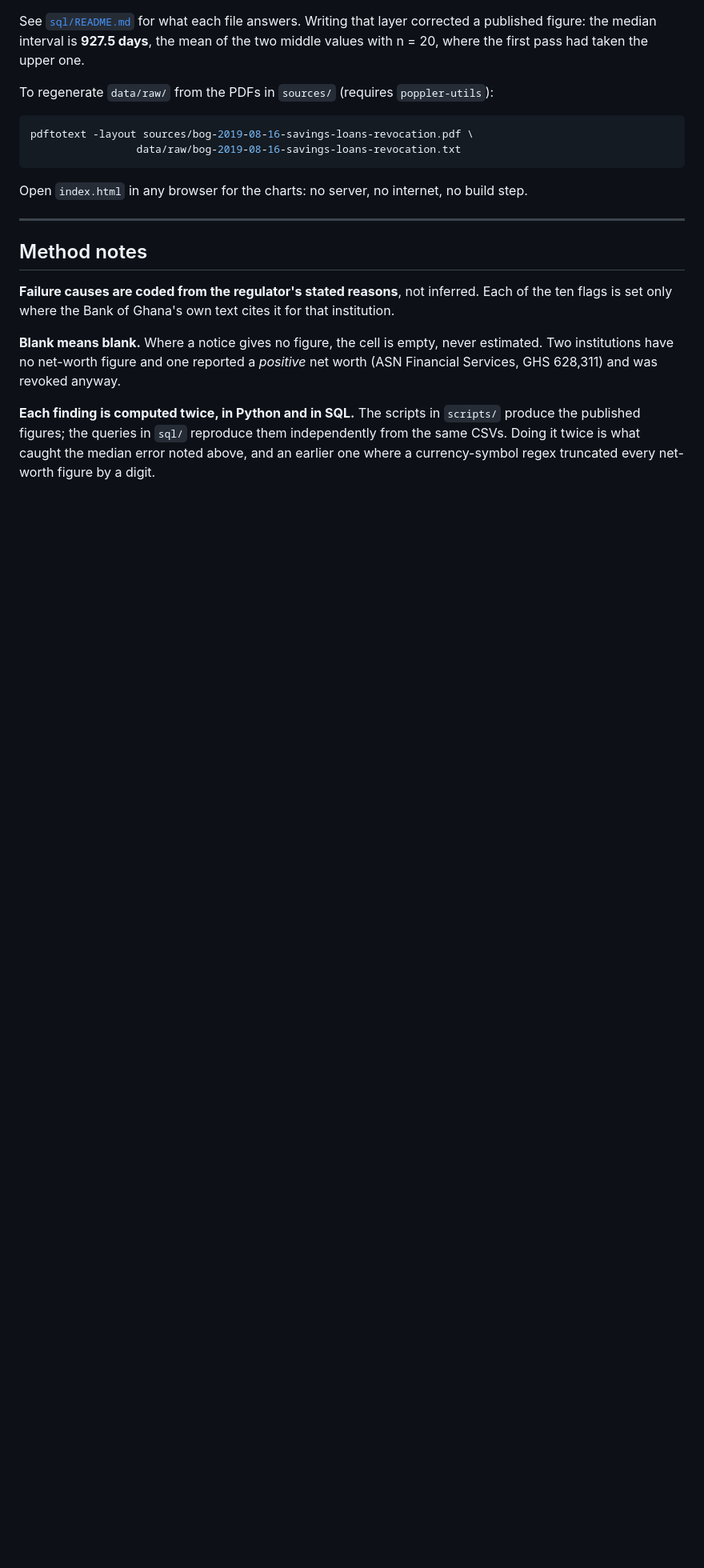
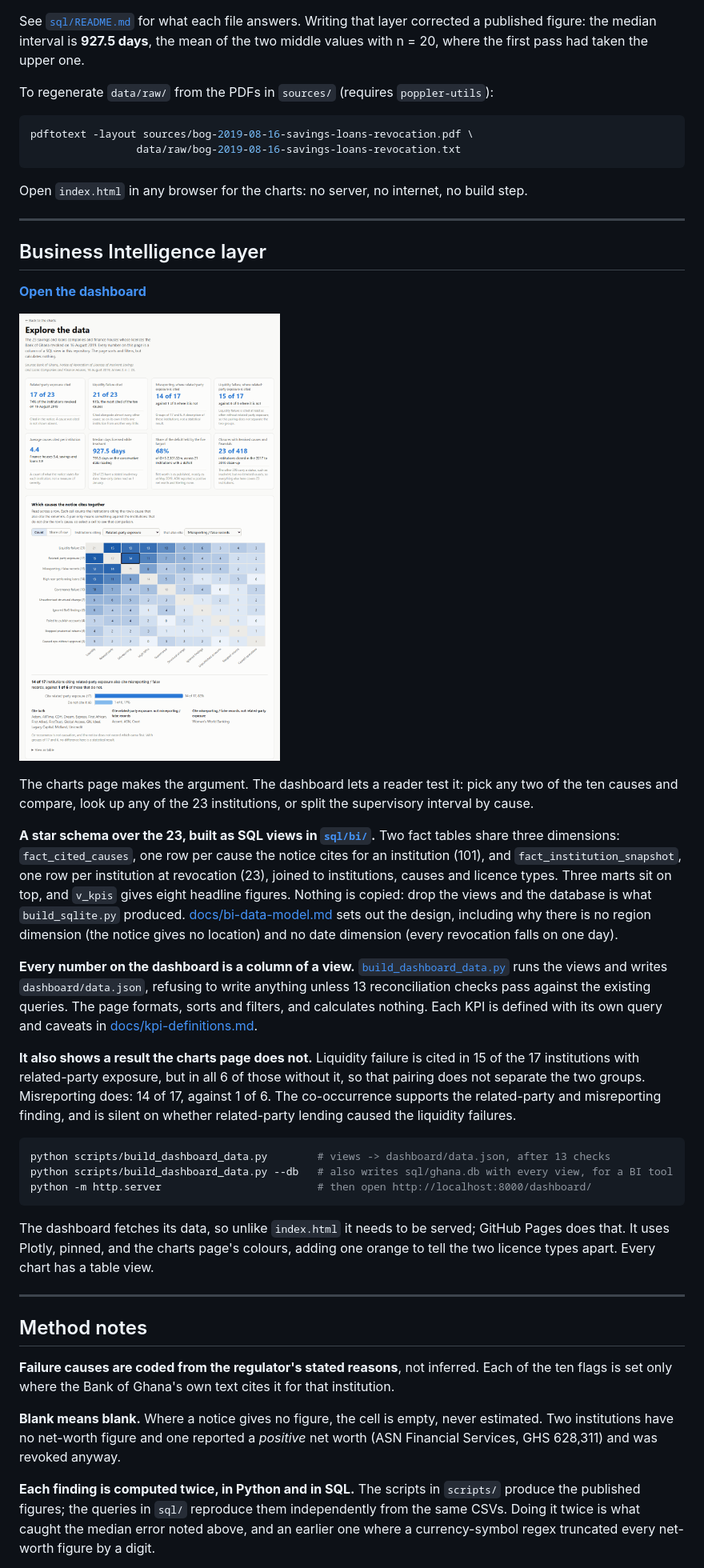
Before and after one commit to SamuelAtokwamebaah/ghana-banking-collapse, a Markdown page: README.md, the part around the change printed below. Shown: that part at 80% size. Drawn GitHub-style; pictures changed too: docs/img/dashboard.png (added); blank space fills up the shorter version.

````diff
--- a/README.md
+++ b/README.md
@@ -197,6 +202,30 @@ pdftotext -layout sources/bog-2019-08-16-savings-loans-revocation.pdf \
 ```
 
 Open `index.html` in any browser for the charts: no server, no internet, no build step.
+
+---
+
+## Business Intelligence layer
+
+**[Open the dashboard](https://SamuelAtokwamebaah.github.io/ghana-banking-collapse/dashboard/)**
+
+[![The dashboard: eight KPI cards, and a matrix of which failure causes the Bank of Ghana cites together](docs/img/dashboard.png)](https://SamuelAtokwamebaah.github.io/ghana-banking-collapse/dashboard/)
+
+The charts page makes the argument. The dashboard lets a reader test it: pick any two of the ten causes and compare, look up any of the 23 institutions, or split the supervisory interval by cause.
+
+**A star schema over the 23, built as SQL views in [`sql/bi/`](sql/bi/).** Two fact tables share three dimensions: `fact_cited_causes`, one row per cause the notice cites for an institution (101), and `fact_institution_snapshot`, one row per institution at revocation (23), joined to institutions, causes and licence types. Three marts sit on top, and `v_kpis` gives eight headline figures. Nothing is copied: drop the views and the database is what `build_sqlite.py` produced. [docs/bi-data-model.md](docs/bi-data-model.md) sets out the design, including why there is no region dimension (the notice gives no location) and no date dimension (every revocation falls on one day).
+
+**Every number on the dashboard is a column of a view.** [`build_dashboard_data.py`](scripts/build_dashboard_data.py) runs the views and writes `dashboard/data.json`, refusing to write anything unless 13 reconciliation checks pass against the existing queries. The page formats, sorts and filters, and calculates nothing. Each KPI is defined with its own query and caveats in [docs/kpi-definitions.md](docs/kpi-definitions.md).
+
+**It also shows a result the charts page does not.** Liquidity failure is cited in 15 of the 17 institutions with related-party exposure, but in all 6 of those without it, so that pairing does not separate the two groups. Misreporting does: 14 of 17, against 1 of 6. The co-occurrence supports the related-party and misreporting finding, and is silent on whether related-party lending caused the liquidity failures.
+
+```bash
+python scripts/build_dashboard_data.py        # views -> dashboard/data.json, after 13 checks
+python scripts/build_dashboard_data.py --db   # also writes sql/ghana.db with every view, for a BI tool
+python -m http.server                         # then open http://localhost:8000/dashboard/
+```
+
+The dashboard fetches its data, so unlike `index.html` it needs to be served; GitHub Pages does that. It uses Plotly, pinned, and the charts page's colours, adding one orange to tell the two licence types apart. Every chart has a table view.
 
 ---
 
````
Also changed, not shown: other parts of README.md (+6 -1 lines), sql/README.md (+1 -0 lines), 1 other file.
